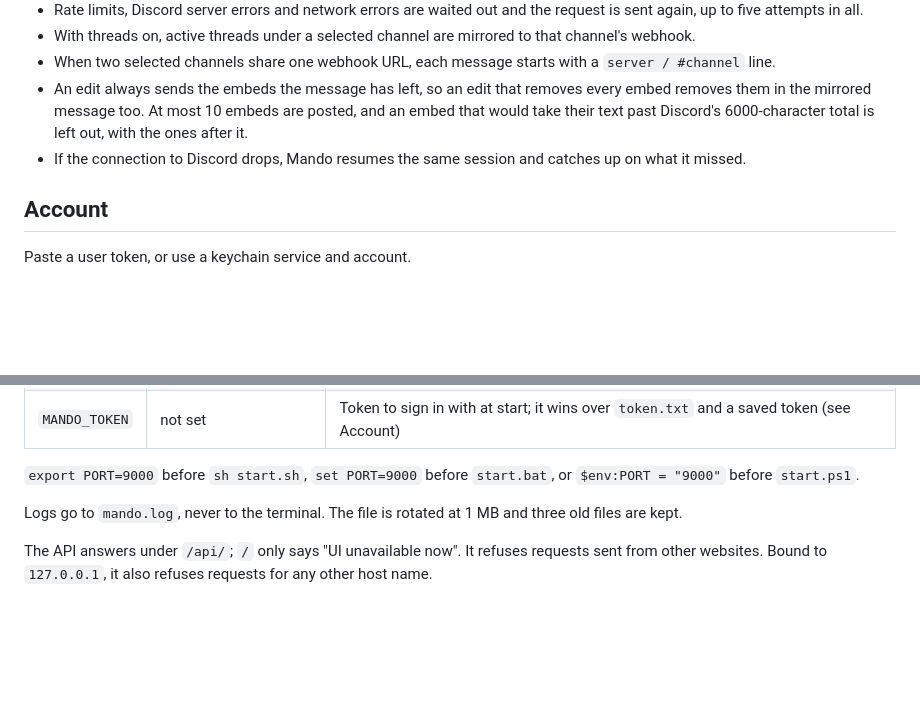
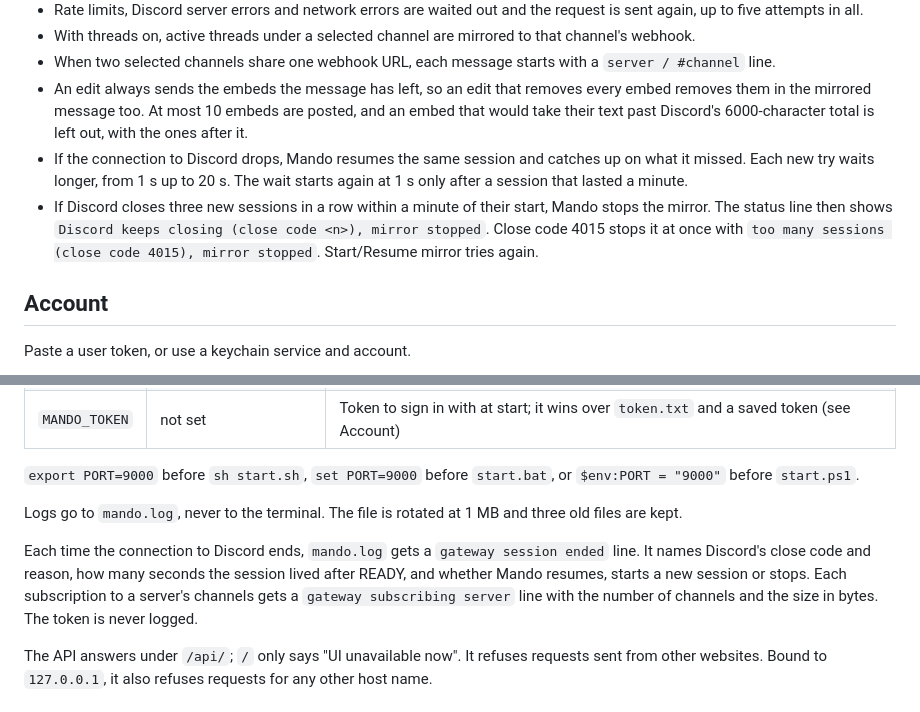
Before and after one commit to Romciiito/discord-mirror, a Markdown page: README.md, 2 parts joined by grey strips. GitHub-like rendering; blank space fills up the shorter version.

Commit message:
Describe the gateway's growing reconnect wait, the stop after three short sessions or close code 4015, and the session-end lines in mando.log in the README.

```diff
--- a/README.md
+++ b/README.md
@@ -93,7 +93,8 @@ In Webhook settings, left and right change backfill and threads. Enter or the nu
 - With threads on, active threads under a selected channel are mirrored to that channel's webhook.
 - When two selected channels share one webhook URL, each message starts with a `server / #channel` line.
 - An edit always sends the embeds the message has left, so an edit that removes every embed removes them in the mirrored message too. At most 10 embeds are posted, and an embed that would take their text past Discord's 6000-character total is left out, with the ones after it.
-- If the connection to Discord drops, Mando resumes the same session and catches up on what it missed.
+- If the connection to Discord drops, Mando resumes the same session and catches up on what it missed. Each new try waits longer, from 1 s up to 20 s. The wait starts again at 1 s only after a session that lasted a minute.
+- If Discord closes three new sessions in a row within a minute of their start, Mando stops the mirror. The status line then shows `Discord keeps closing (close code <n>), mirror stopped`. Close code 4015 stops it at once with `too many sessions (close code 4015), mirror stopped`. Start/Resume mirror tries again.
 
 ## Account
 
@@ -133,6 +134,8 @@ Mando can also take the token at start, without the console. It reads the enviro
 
 Logs go to `mando.log`, never to the terminal. The file is rotated at 1 MB and three old files are kept.
 
+Each time the connection to Discord ends, `mando.log` gets a `gateway session ended` line. It names Discord's close code and reason, how many seconds the session lived after READY, and whether Mando resumes, starts a new session or stops. Each subscription to a server's channels gets a `gateway subscribing server` line with the number of channels and the size in bytes. The token is never logged.
+
 The API answers under `/api/`; `/` only says "UI unavailable now". It refuses requests sent from other websites. Bound to `127.0.0.1`, it also refuses requests for any other host name.
 
 ## Tests
```
